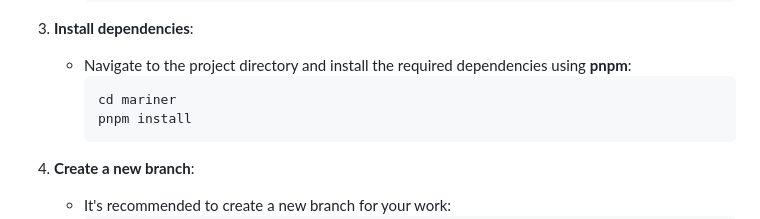
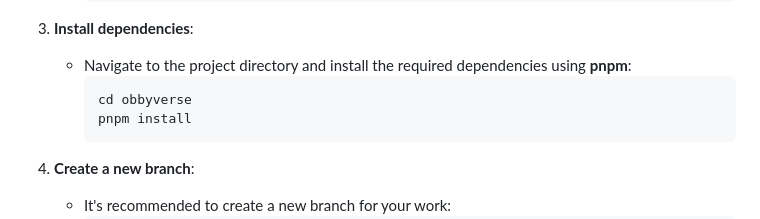
Before and after one commit to RealAbdurRehman/obbyverse, a Markdown page: README.md, the part around the change. Rendered like a GitHub page.

````diff
--- a/README.md
+++ b/README.md
@@ -76,7 +76,7 @@ To contribute to **Obbyverse**, please follow these steps:
 
    - Navigate to the project directory and install the required dependencies using **pnpm**:
      ```bash
-     cd mariner
+     cd obbyverse
      pnpm install
      ```
 
````
